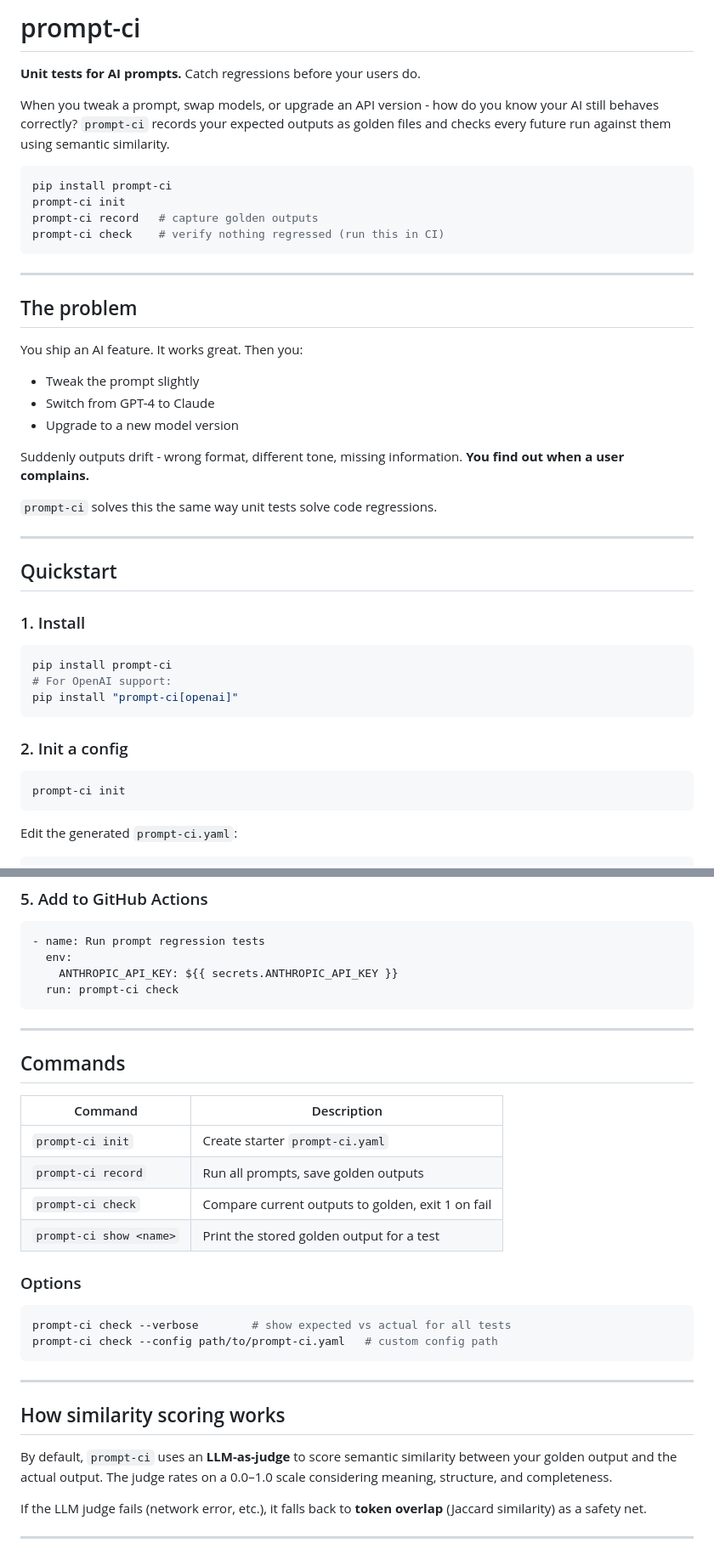
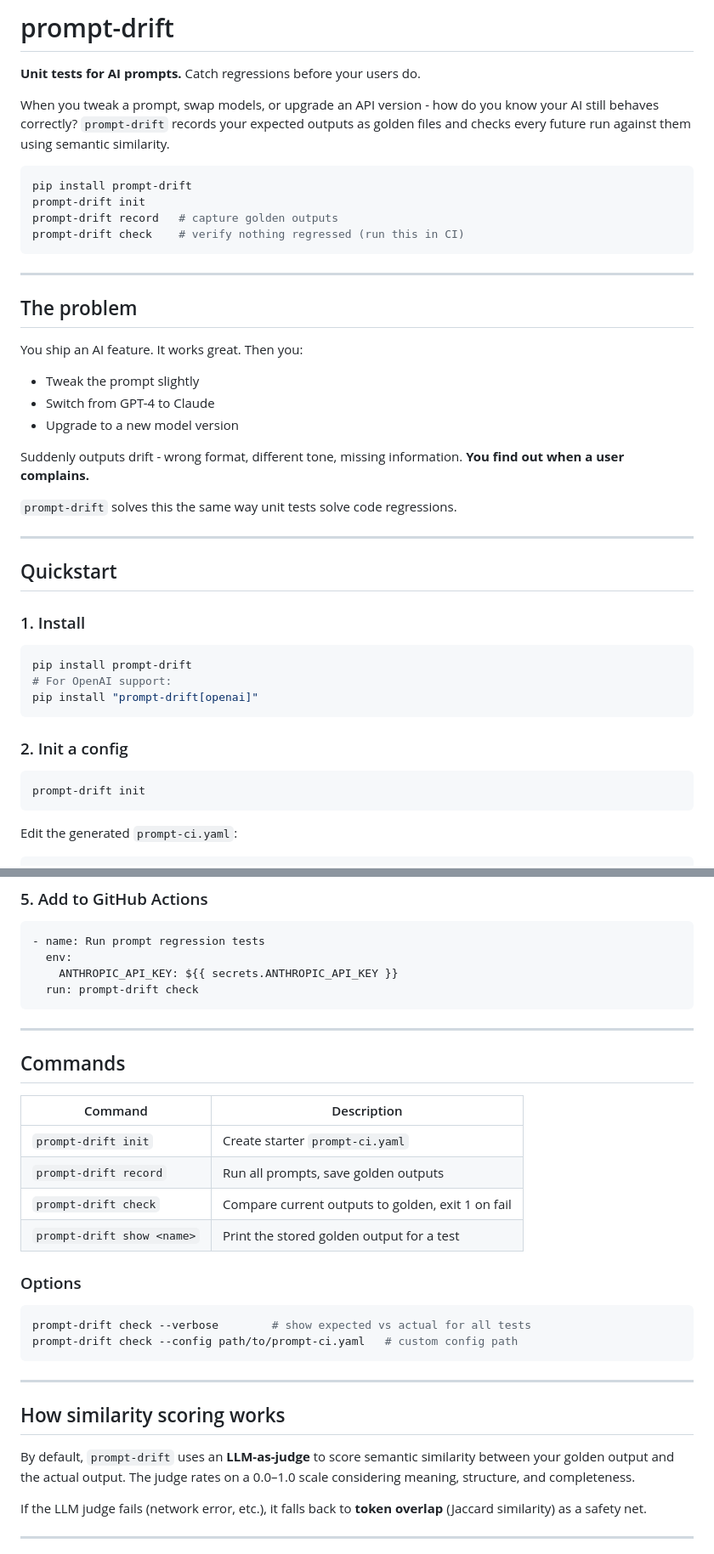
Before and after one commit to Andrew-most-likely/prompt-ci, a Markdown page: README.md, 2 parts joined by grey strips. Shown at 85% size. Rendered like a GitHub page.

Commit message:
Rename package to prompt-drift for PyPI

````diff
--- a/README.md
+++ b/README.md
@@ -1,14 +1,14 @@
-# prompt-ci
+# prompt-drift
 
 **Unit tests for AI prompts.** Catch regressions before your users do.
 
-When you tweak a prompt, swap models, or upgrade an API version - how do you know your AI still behaves correctly? `prompt-ci` records your expected outputs as golden files and checks every future run against them using semantic similarity.
+When you tweak a prompt, swap models, or upgrade an API version - how do you know your AI still behaves correctly? `prompt-drift` records your expected outputs as golden files and checks every future run against them using semantic similarity.
 
 ```bash
-pip install prompt-ci
-prompt-ci init
-prompt-ci record   # capture golden outputs
-prompt-ci check    # verify nothing regressed (run this in CI)
+pip install prompt-drift
+prompt-drift init
+prompt-drift record   # capture golden outputs
+prompt-drift check    # verify nothing regressed (run this in CI)
 ```
 
 ---
@@ -22,7 +22,7 @@ You ship an AI feature. It works great. Then you:
 
 Suddenly outputs drift - wrong format, different tone, missing information. **You find out when a user complains.**
 
-`prompt-ci` solves this the same way unit tests solve code regressions.
+`prompt-drift` solves this the same way unit tests solve code regressions.
 
 ---
 
@@ -31,15 +31,15 @@ Suddenly outputs drift - wrong format, different tone, missing information. **Yo
 ### 1. Install
 
 ```bash
-pip install prompt-ci
+pip install prompt-drift
 # For OpenAI support:
-pip install "prompt-ci[openai]"
+pip install "prompt-drift[openai]"
 ```
 
 ### 2. Init a config
 
 ```bash
-prompt-ci init
+prompt-drift init
 ```
 
 Edit the generated `prompt-ci.yaml`:
@@ -95,7 +95,7 @@ Exit code `1` on any failure - drop straight into CI.
 - name: Run prompt regression tests
   env:
     ANTHROPIC_API_KEY: ${{ secrets.ANTHROPIC_API_KEY }}
-  run: prompt-ci check
+  run: prompt-drift check
 ```
 
 ---
@@ -104,23 +104,23 @@ Exit code `1` on any failure - drop straight into CI.
 
 | Command | Description |
 |---|---|
-| `prompt-ci init` | Create starter `prompt-ci.yaml` |
-| `prompt-ci record` | Run all prompts, save golden outputs |
-| `prompt-ci check` | Compare current outputs to golden, exit 1 on fail |
-| `prompt-ci show <name>` | Print the stored golden output for a test |
+| `prompt-drift init` | Create starter `prompt-ci.yaml` |
+| `prompt-drift record` | Run all prompts, save golden outputs |
+| `prompt-drift check` | Compare current outputs to golden, exit 1 on fail |
+| `prompt-drift show <name>` | Print the stored golden output for a test |
 
 ### Options
 
 ```bash
-prompt-ci check --verbose        # show expected vs actual for all tests
-prompt-ci check --config path/to/prompt-ci.yaml   # custom config path
+prompt-drift check --verbose        # show expected vs actual for all tests
+prompt-drift check --config path/to/prompt-ci.yaml   # custom config path
 ```
 
 ---
 
 ## How similarity scoring works
 
-By default, `prompt-ci` uses an **LLM-as-judge** to score semantic similarity between your golden output and the actual output. The judge rates on a 0.0–1.0 scale considering meaning, structure, and completeness.
+By default, `prompt-drift` uses an **LLM-as-judge** to score semantic similarity between your golden output and the actual output. The judge rates on a 0.0–1.0 scale considering meaning, structure, and completeness.
 
 If the LLM judge fails (network error, etc.), it falls back to **token overlap** (Jaccard similarity) as a safety net.
 
````
Also changed, not shown: other parts of README.md (+4 -4 lines).
